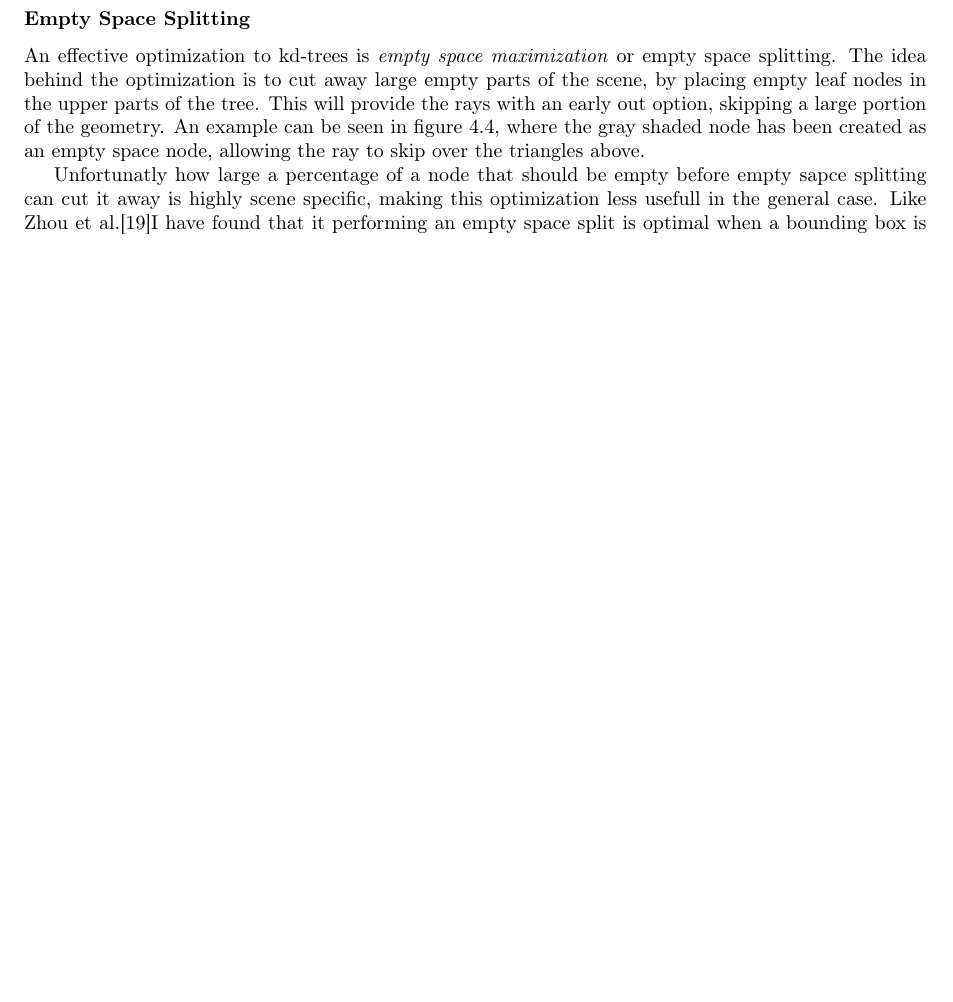
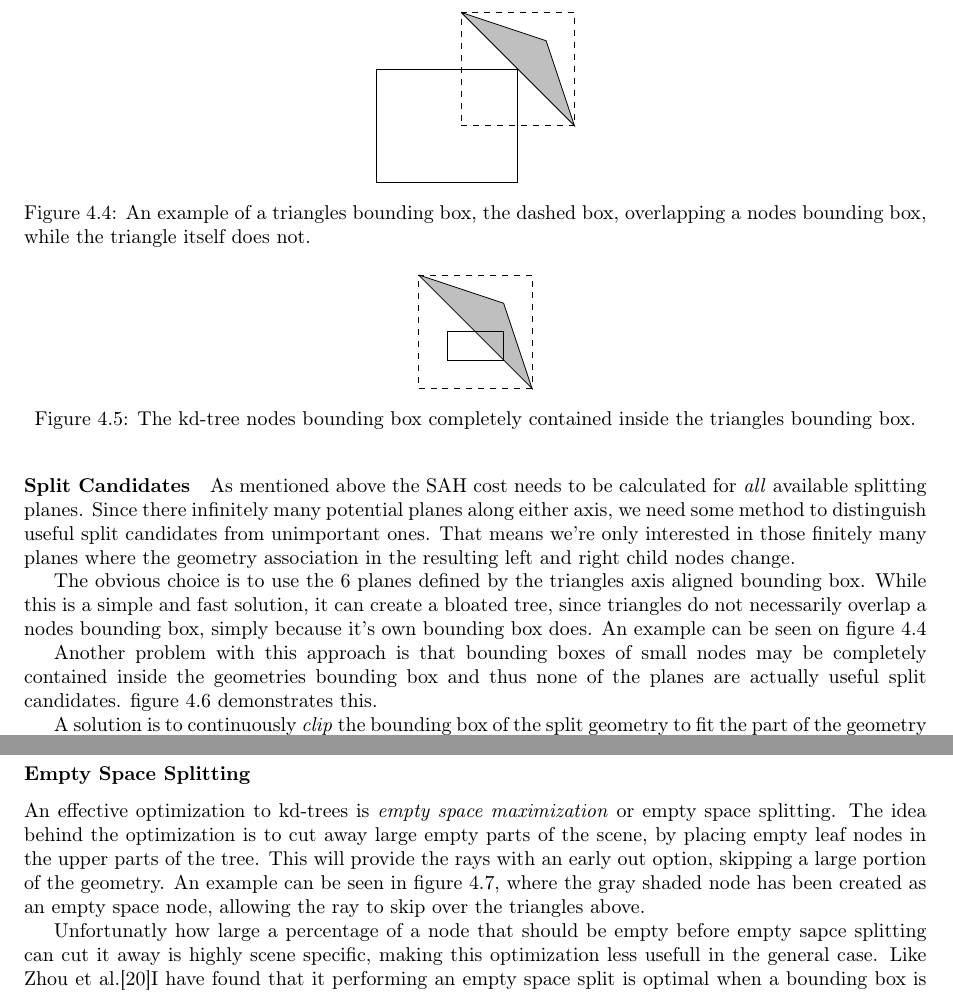
Before and after one commit to OpenEngineDK/projects-RayTracing, a LaTeX thesis (thesis/master.tex, which reads thesis/kdtrees.tex): part of page 24 of 33 before the commit and two parts of page 24 of 34 after it, the two joined at a grey line, cut at the place of the change, the shorter picture padded with empty space. Compiled offline with pdfLaTeX.

Commit message:
Look mommy, there's a SAH section up in the sky.

```diff
--- a/thesis/kdtrees.tex
+++ b/thesis/kdtrees.tex
@@ -353,28 +353,63 @@ trees of the highest quality.
 % paper I can't remember.
 
 
-\paragraph{Splitting Planes}
-
-
+\paragraph{Split Candidates}
 
 % To avoid having to test the infinitely many splitting planes
 % possible, we instead have to choose sensible planes for SAH.
 
-% Infinitely many splitting planes.
+As mentioned above the SAH cost needs to be calculated for
+\textit{all} available splitting planes. Since there infinitely many
+potential planes along either axis, we need some method to distinguish
+useful split candidates from unimportant ones. That means we're only
+interested in those finitely many planes where the geometry
+association in the resulting left and right child nodes change.
 
-% Discuss perfect splits?
+% Take planes from bounding volumes
 
-% Only interested in those finitely many planes where the resulting
-% left and right voxel changes.
+The obvious choice is to use the 6 planes defined by the triangles
+axis aligned bounding box. While this is a simple and fast solution,
+it can create a bloated tree, since triangles do not necessarily
+overlap a nodes bounding box, simply because it's own bounding box
+does. An example can be seen on \reffig{fig:aabbSplit}
 
-% The sides of the triangles are an obvious choice, however
-% precalculating these leads to incorrectly sorting triangles into
-% nodes that the triangles do not intersect. (Example of a bounding box
-% being inside a node, when the actual triangle is outside)
+\begin{figure}
+  \centering
+  \begin{tikzpicture}[y=0.5cm, x=.5cm,font=\sffamily]
 
-% A solution is to continuously adjust the bounding box of the split
-% goemetry, creating 'perfect split' condidates.
+    % AABB
+    \draw (0,0) -- (5,0) -- (5,4) -- (0,4) -- (0,0);
 
-% Another is to simply remove the offending triangles, reafter refered
-% to as \textit{false primitives}, from the nodes by a triangle/box
-% intersection test during or after creation.
+    \drawTri{3,6}{7,2}{6,5}
+    \drawAabb{3,2}{7,2}{7,6}{3,6}
+
+  \end{tikzpicture}
+  \caption{An example of a triangles bounding box, the dashed box,
+    overlapping a nodes bounding box, while the triangle itself does
+    not.}
+  \label{fig:aabbSplit}
+\end{figure}
+
+Another problem with this approach is that bounding boxes of small
+nodes may be completely contained inside the geometries bounding box
+and thus none of the planes are actually useful split
+candidates. \reffig{fig:aabbContained} demonstrates this.
+
+\begin{figure}
+  \centering
+  \begin{tikzpicture}[y=0.5cm, x=.5cm,font=\sffamily]
+
+    \drawTri{0,4}{4,0}{3,3}
+    \drawAabb{0,0}{4,0}{4,4}{0,4}
+
+    % AABB
+    \draw (1,1) -- (3,1) -- (3,2) -- (1,2) -- (1,1);
+
+  \end{tikzpicture}
+  \caption{The kd-tree nodes bounding box completely contained inside
+    the triangles bounding box.}
+  \label{fig:aabbContained}
+\end{figure}
+
+A solution is to continuously \textit{clip} the bounding box of the
+split geometry to fit the part of the geometry inside the tree nodes
@@ -380,0 +432 @@ trees of the highest quality.
+  \caption{The triangles bounding box has been clipped to fit the part
--- a/thesis/master.tex
+++ b/thesis/master.tex
@@ -62,8 +62,14 @@
 \newcommand{\drawTri}[3]{
   \draw[fill=lightgray] (#1) -- (#2) -- (#3) -- (#1);
 }
+\newcommand{\drawAabb}[4]{
+    \draw[dashed] (#1) -- (#2) -- (#3) -- (#4) -- (#1);
+}
 \newcommand{\drawRay}[2]{
     \draw[line width=2pt, dashed, ->] (#1) -- (#2);
+}
+\newcommand{\drawNode}[4]{
+    \draw (#1) -- (#2) -- (#3) -- (#4) -- (#1);
 }
 
 \begin{document}
```
Also changed, not shown: thesis/kdtrees.tex (29 more changed lines).
